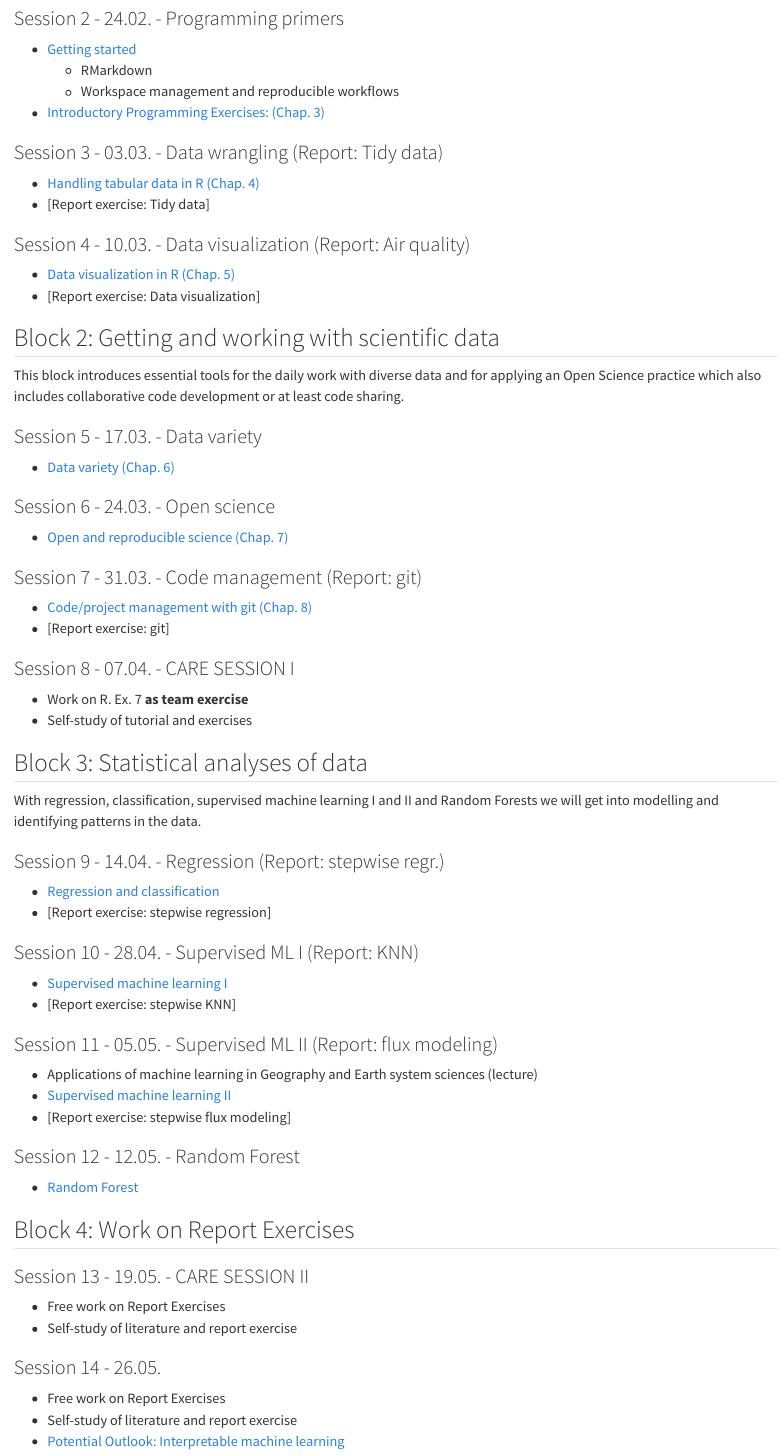
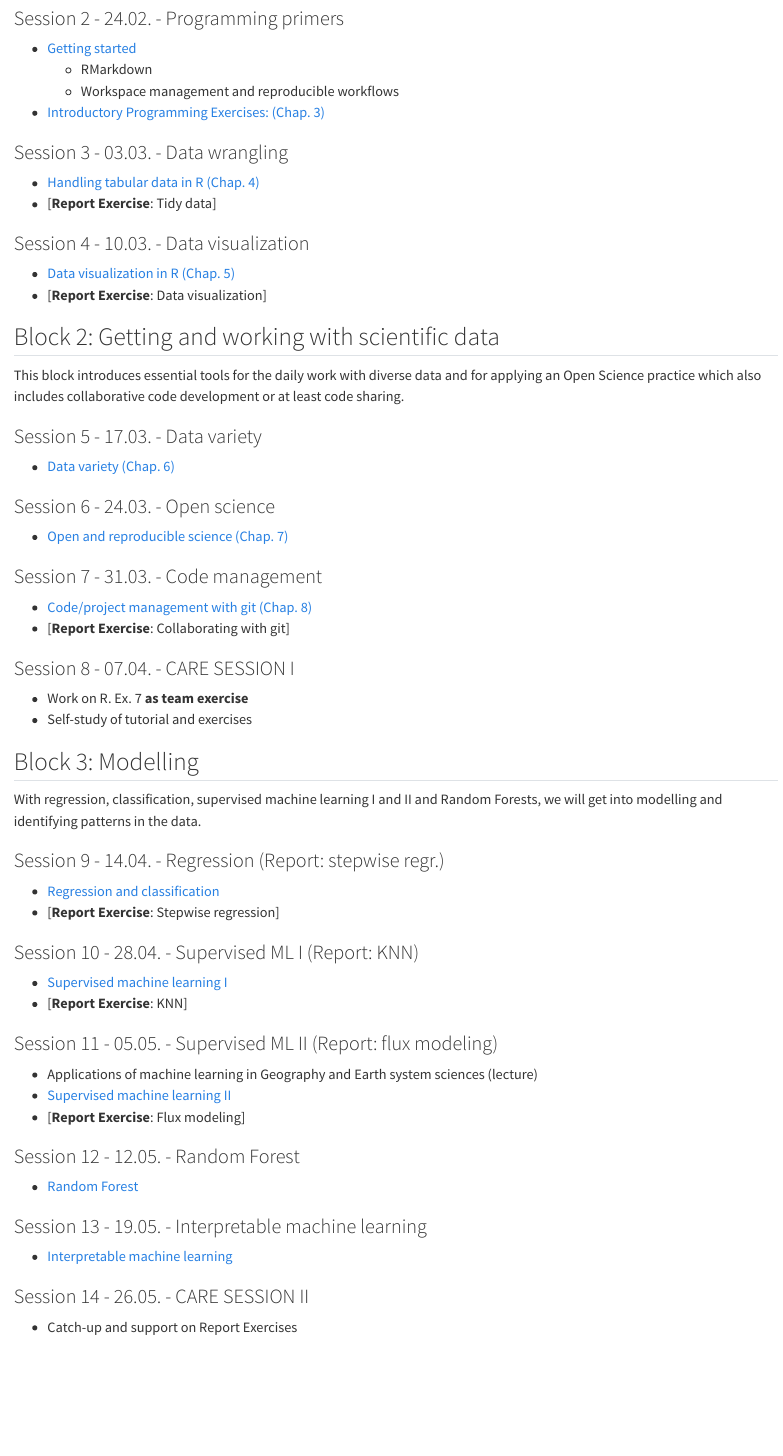
Before and after one commit to geco-bern/agds1_course, a Quarto document (book/plan.qmd): the page in a window 1100 px wide, from 510 px down before the commit and from 450 px down after it, so that both start at the same text. Rendered offline with R 4.5, knitr and Pandoc in place of Quarto, with nearby package versions.

Commit message:
small change on course plan

```diff
--- a/book/plan.qmd
+++ b/book/plan.qmd
@@ -26,15 +24,15 @@ Closely related to transforming data and its multiple axes of variation is data
   - Workspace management and reproducible workflows
 - [Introductory Programming Exercises:  (Chap. 3)](https://geco-bern.github.io/agds_book/programming_primers.html)
 
-### Session 3 - 03.03. - Data wrangling (Report: Tidy data) {.unnumbered}
+### Session 3 - 03.03. - Data wrangling {.unnumbered}
 
 - [Handling tabular data in R (Chap. 4)](https://geco-bern.github.io/agds_book/data_wrangling.html)
-- [Report exercise: Tidy data]
+- [**Report Exercise**: Tidy data]
 
-### Session 4 - 10.03. - Data visualization (Report: Air quality) {.unnumbered}
+### Session 4 - 10.03. - Data visualization {.unnumbered}
 
 - [Data visualization in R (Chap. 5)](https://geco-bern.github.io/agds_book/data_vis.html)
-- [Report exercise: Data visualization]
+- [**Report Exercise**: Data visualization]
 
 ## Block 2: Getting and working with scientific data {.unnumbered}
 
@@ -48,51 +46,44 @@ This block introduces essential tools for the daily work with diverse data and f
 
 - [Open and reproducible science (Chap. 7)](https://geco-bern.github.io/agds_book/open_science.html#openscience)
 
-### Session 7 - 31.03. - Code management (Report: git) {.unnumbered}
+### Session 7 - 31.03. - Code management {.unnumbered}
 
 - [Code/project management with git (Chap. 8)](https://geco-bern.github.io/agds_book/code_management.html)
-- [Report exercise: git]
+- [**Report Exercise**: Collaborating with git]
 
 ### Session 8 - 07.04. - CARE SESSION I {.unnumbered}
 
 - Work on R. Ex. 7 **as team exercise**
 - Self-study of tutorial and exercises
 
+## Block 3: Modelling {.unnumbered}
 
-## Block 3: Statistical analyses of data {.unnumbered}
-
-With regression, classification, supervised machine learning I and II and Random Forests we will get into modelling and identifying patterns in the data.
+With regression, classification, supervised machine learning I and II and Random Forests, we will get into modelling and identifying patterns in the data.
 
 ### Session 9 - 14.04. - Regression (Report: stepwise regr.) {.unnumbered}
 
 - [Regression and classification](https://geco-bern.github.io/agds_book/regression_classification.html)
-- [Report exercise: stepwise regression]
+- [**Report Exercise**: Stepwise regression]
 
 ### Session 10 - 28.04. - Supervised ML I (Report: KNN){.unnumbered}
 
 - [Supervised machine learning I](https://geco-bern.github.io/agds_book/supervised_ml_I.html)
-- [Report exercise: stepwise KNN]
+- [**Report Exercise**: KNN]
 
 ### Session 11 - 05.05. - Supervised ML II (Report: flux modeling) {.unnumbered}
 
 - Applications of machine learning in Geography and Earth system sciences (lecture)
 - [Supervised machine learning II](https://geco-bern.github.io/agds_book/supervised_ml_II.html)
-- [Report exercise: stepwise flux modeling]
+- [**Report Exercise**: Flux modeling]
 
 ### Session 12 - 12.05. - Random Forest {.unnumbered}
 
 - [Random Forest](https://geco-bern.github.io/agds_book/randomforest.html)
 
+### Session 13 - 19.05. - Interpretable machine learning {.unnumbered}
 
-## Block 4: Work on Report Exercises {.unnumbered}
+- [Interpretable machine learning](https://geco-bern.github.io/agds_book/interpretableml.html)
 
-### Session 13 - 19.05.  - CARE SESSION II {.unnumbered}
+### Session 14 - 26.05.  - CARE SESSION II {.unnumbered}
 
-- Free work on Report Exercises
-- Self-study of literature and report exercise
-
-### Session 14 - 26.05. {.unnumbered}
-
-- Free work on Report Exercises
-- Self-study of literature and report exercise
-- [Potential Outlook: Interpretable machine learning](https://geco-bern.github.io/agds_book/interpretableml.html)
+- Catch-up and support on Report Exercises
```
Also changed, not shown: book/logistics.qmd (+11 -6 lines), book/plan.qmd (2 more changed lines).
